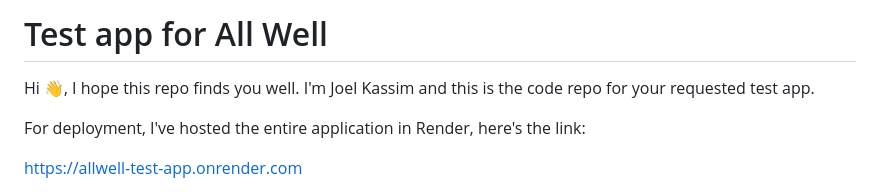
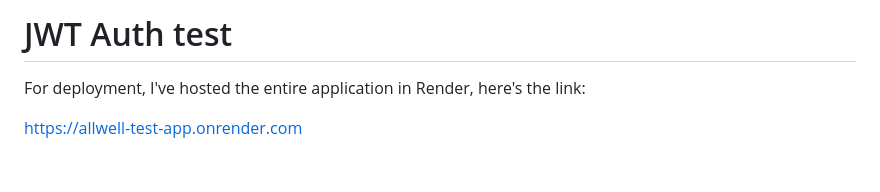
Before and after one commit to joelkm/jwt-aut-test, a Markdown page: README.md, the part around the change. Drawn GitHub-style; blank space fills up the shorter version.

```diff
--- a/README.md
+++ b/README.md
@@ -1,6 +1,4 @@
-# Test app for All Well
-
-Hi 👋, I hope this repo finds you well. I'm Joel Kassim and this is the code repo for your requested test app.
+# JWT Auth test
 
 For deployment, I've hosted the entire application in Render, here's the link:
 
```
